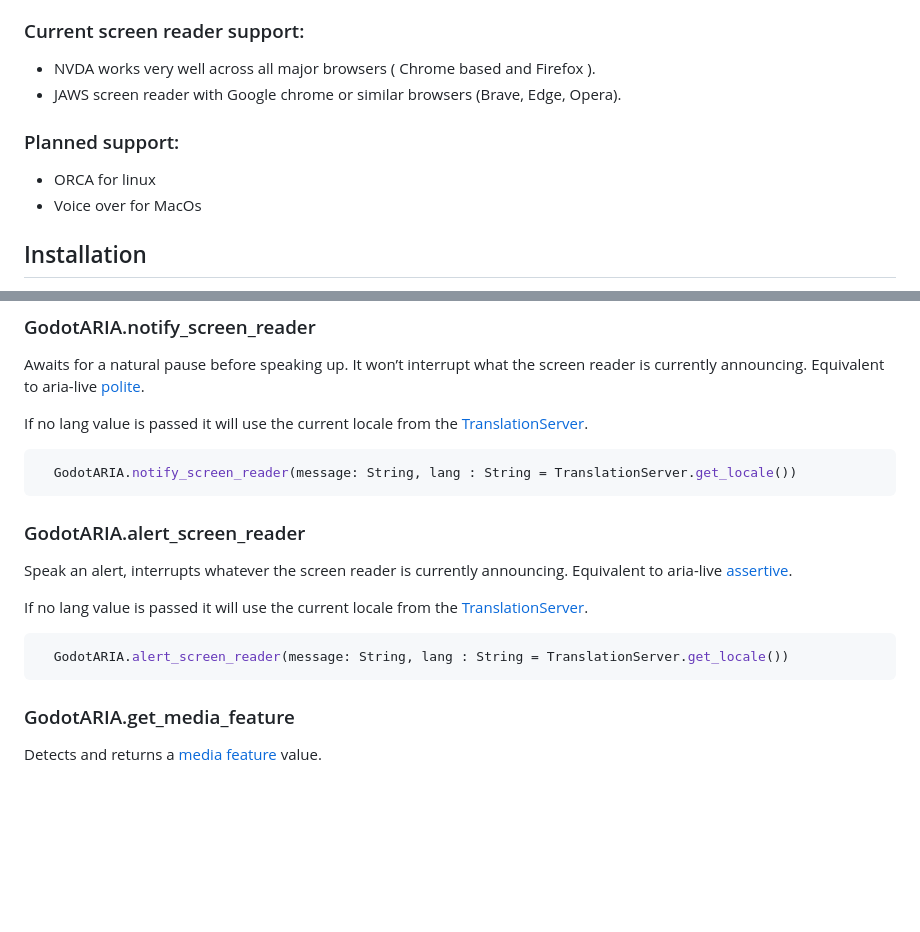
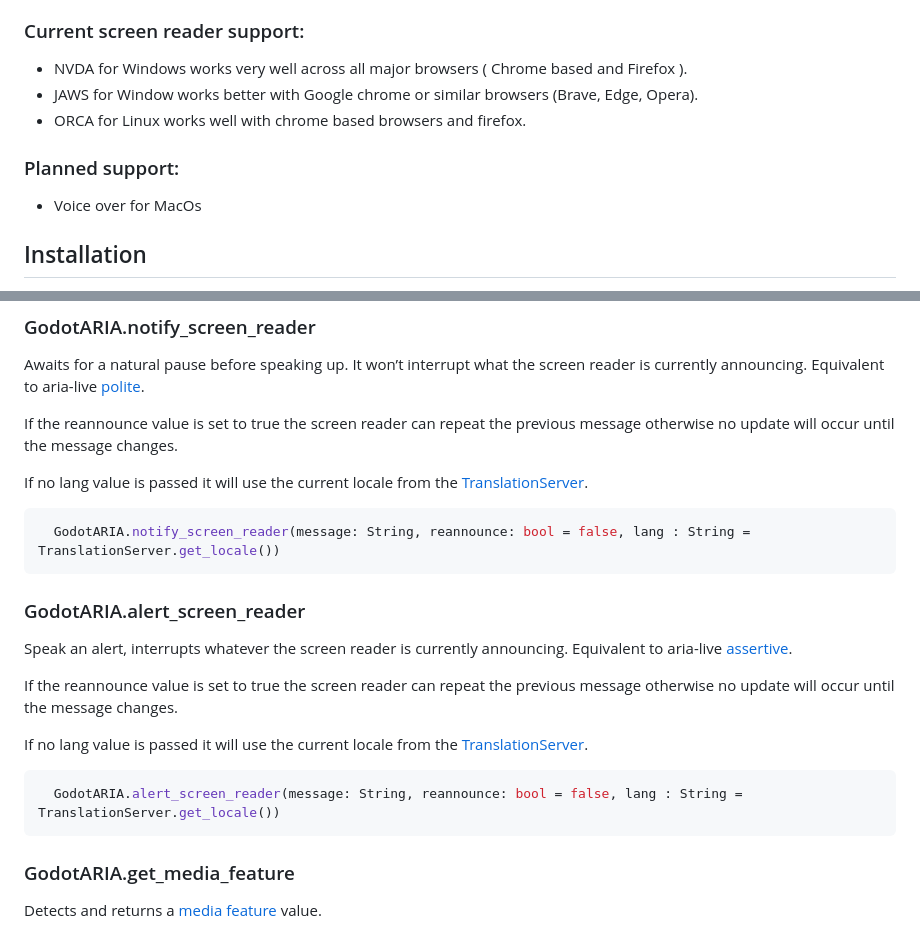
Before and after one commit to btzr-io/godot-aria, a Markdown page: README.md, 2 parts joined by grey strips. Rendered like a GitHub page; blank space fills up the shorter version.

````diff
--- a/README.md
+++ b/README.md
@@ -15,11 +15,11 @@ A plugin for creating accessible rich internet applications with godot.
 - Native html text input element as an hybrid control node ( replacement for LineEdit control )
 
 ### Current screen reader support:
-- NVDA works very well across all major browsers ( Chrome based and Firefox ).
-- JAWS screen reader with Google chrome or similar browsers (Brave, Edge, Opera).
+- NVDA for Windows works very well across all major browsers ( Chrome based and Firefox ).
+- JAWS for Window works better with Google chrome or similar browsers (Brave, Edge, Opera).
+- ORCA for Linux works well with chrome based browsers and firefox.
 
 ### Planned support:
-- ORCA for linux
 - Voice over for MacOs
 
 ## Installation
@@ -109,17 +109,21 @@ Remove focus of the current canvas element.
 ### GodotARIA.notify_screen_reader
 Awaits for a natural pause before speaking up. It won’t interrupt what the screen reader is currently announcing. Equivalent to aria-live [polite](https://developer.mozilla.org/en-US/docs/Web/Accessibility/ARIA/Attributes/aria-live#polite).
 
+If the reannounce value is set to true the screen reader can repeat the previous message otherwise no update will occur until the message changes.
+
 If no lang value is passed it will use the current locale from the [TranslationServer](https://docs.godotengine.org/en/4.3/classes/class_translationserver.html#class-translationserver-method-get-locale).
 ```py
-  GodotARIA.notify_screen_reader(message: String, lang : String = TranslationServer.get_locale())
+  GodotARIA.notify_screen_reader(message: String, reannounce: bool = false, lang : String = TranslationServer.get_locale())
 ```
 
 ### GodotARIA.alert_screen_reader
 Speak an alert, interrupts whatever the screen reader is currently announcing. Equivalent to aria-live [assertive](https://developer.mozilla.org/en-US/docs/Web/Accessibility/ARIA/Attributes/aria-live#assertive).
 
+If the reannounce value is set to true the screen reader can repeat the previous message otherwise no update will occur until the message changes.
+
 If no lang value is passed it will use the current locale from the [TranslationServer](https://docs.godotengine.org/en/4.3/classes/class_translationserver.html#class-translationserver-method-get-locale).
 ```py
-  GodotARIA.alert_screen_reader(message: String, lang : String = TranslationServer.get_locale())
+  GodotARIA.alert_screen_reader(message: String, reannounce: bool = false, lang : String = TranslationServer.get_locale())
 ```
 
 ### GodotARIA.get_media_feature
````
